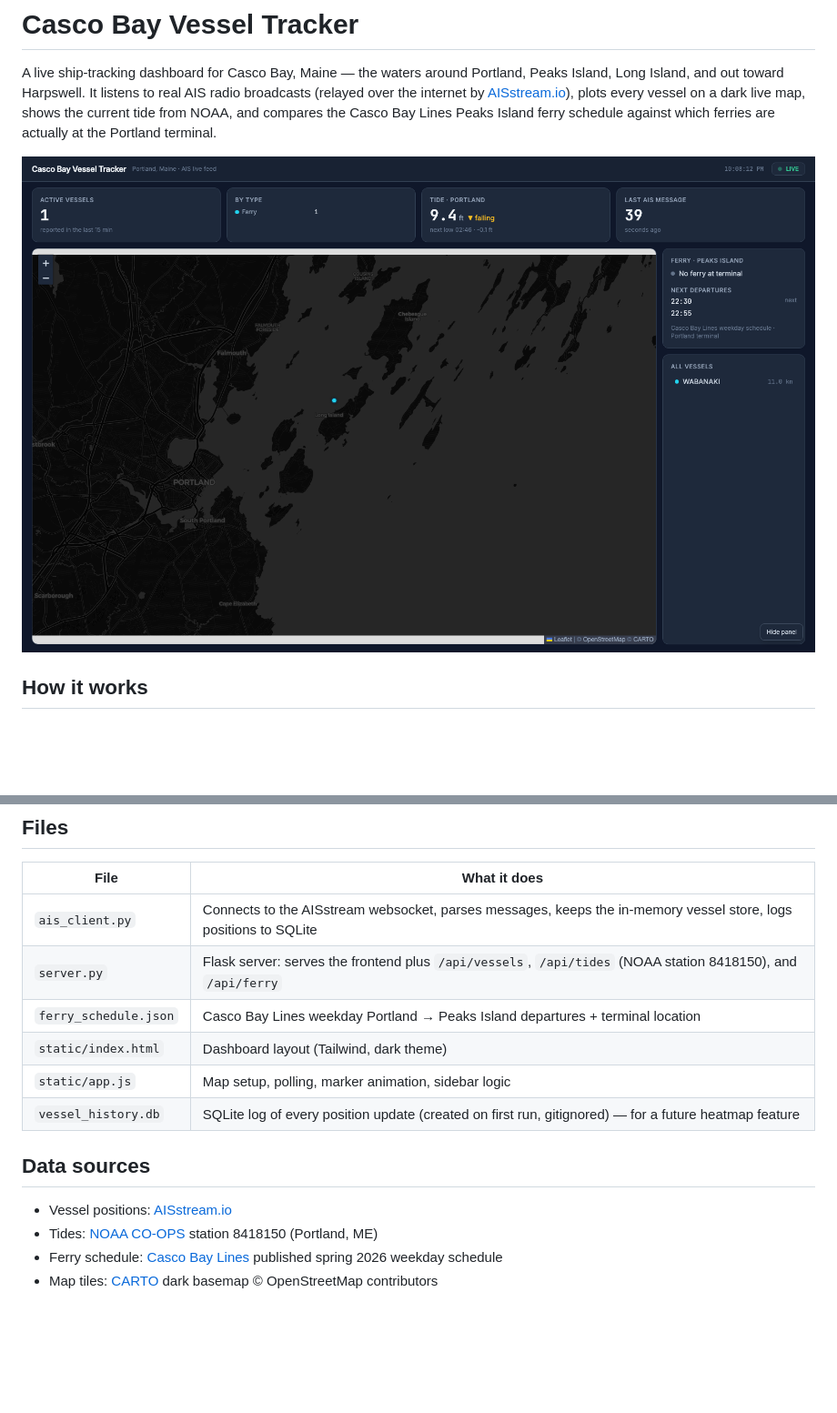
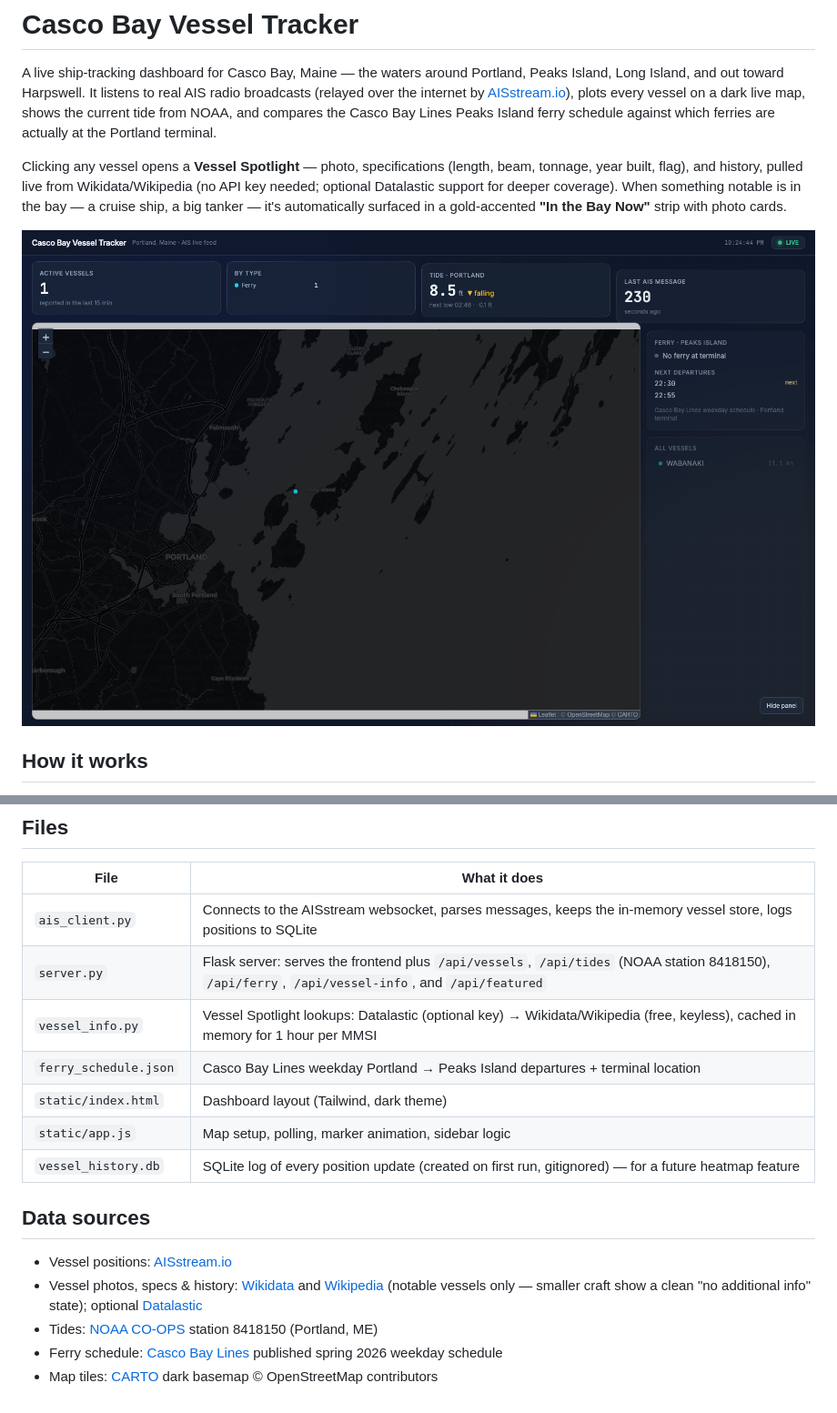
Before and after one commit to brendanoakley/casco-bay-tracker, a Markdown page: README.md, 2 parts joined by grey strips. Shown at 91% size. Rendered like a GitHub page; pictures changed too: docs/screenshot.png; blank space fills up the shorter version.

```diff
--- a/README.md
+++ b/README.md
@@ -6,6 +6,13 @@ broadcasts (relayed over the internet by [AISstream.io](https://aisstream.io)),
 plots every vessel on a dark live map, shows the current tide from NOAA, and
 compares the Casco Bay Lines Peaks Island ferry schedule against which ferries
 are actually at the Portland terminal.
+
+Clicking any vessel opens a **Vessel Spotlight** — photo, specifications
+(length, beam, tonnage, year built, flag), and history, pulled live from
+Wikidata/Wikipedia (no API key needed; optional Datalastic support for deeper
+coverage). When something notable is in the bay — a cruise ship, a big
+tanker — it's automatically surfaced in a gold-accented **"In the Bay Now"**
+strip with photo cards.
 
 ![Dashboard screenshot](docs/screenshot.png)
 
@@ -55,7 +62,8 @@ python ais_client.py
 | File | What it does |
 |---|---|
 | `ais_client.py` | Connects to the AISstream websocket, parses messages, keeps the in-memory vessel store, logs positions to SQLite |
-| `server.py` | Flask server: serves the frontend plus `/api/vessels`, `/api/tides` (NOAA station 8418150), and `/api/ferry` |
+| `server.py` | Flask server: serves the frontend plus `/api/vessels`, `/api/tides` (NOAA station 8418150), `/api/ferry`, `/api/vessel-info`, and `/api/featured` |
+| `vessel_info.py` | Vessel Spotlight lookups: Datalastic (optional key) → Wikidata/Wikipedia (free, keyless), cached in memory for 1 hour per MMSI |
 | `ferry_schedule.json` | Casco Bay Lines weekday Portland → Peaks Island departures + terminal location |
 | `static/index.html` | Dashboard layout (Tailwind, dark theme) |
 | `static/app.js` | Map setup, polling, marker animation, sidebar logic |
@@ -64,6 +72,9 @@ python ais_client.py
 ## Data sources
 
 - Vessel positions: [AISstream.io](https://aisstream.io)
+- Vessel photos, specs & history: [Wikidata](https://www.wikidata.org) and
+  [Wikipedia](https://en.wikipedia.org) (notable vessels only — smaller craft
+  show a clean "no additional info" state); optional [Datalastic](https://datalastic.com)
 - Tides: [NOAA CO-OPS](https://tidesandcurrents.noaa.gov) station 8418150 (Portland, ME)
 - Ferry schedule: [Casco Bay Lines](https://www.cascobaylines.com) published spring 2026 weekday schedule
 - Map tiles: [CARTO](https://carto.com) dark basemap © OpenStreetMap contributors
```
Also changed, not shown: 6 other files.
